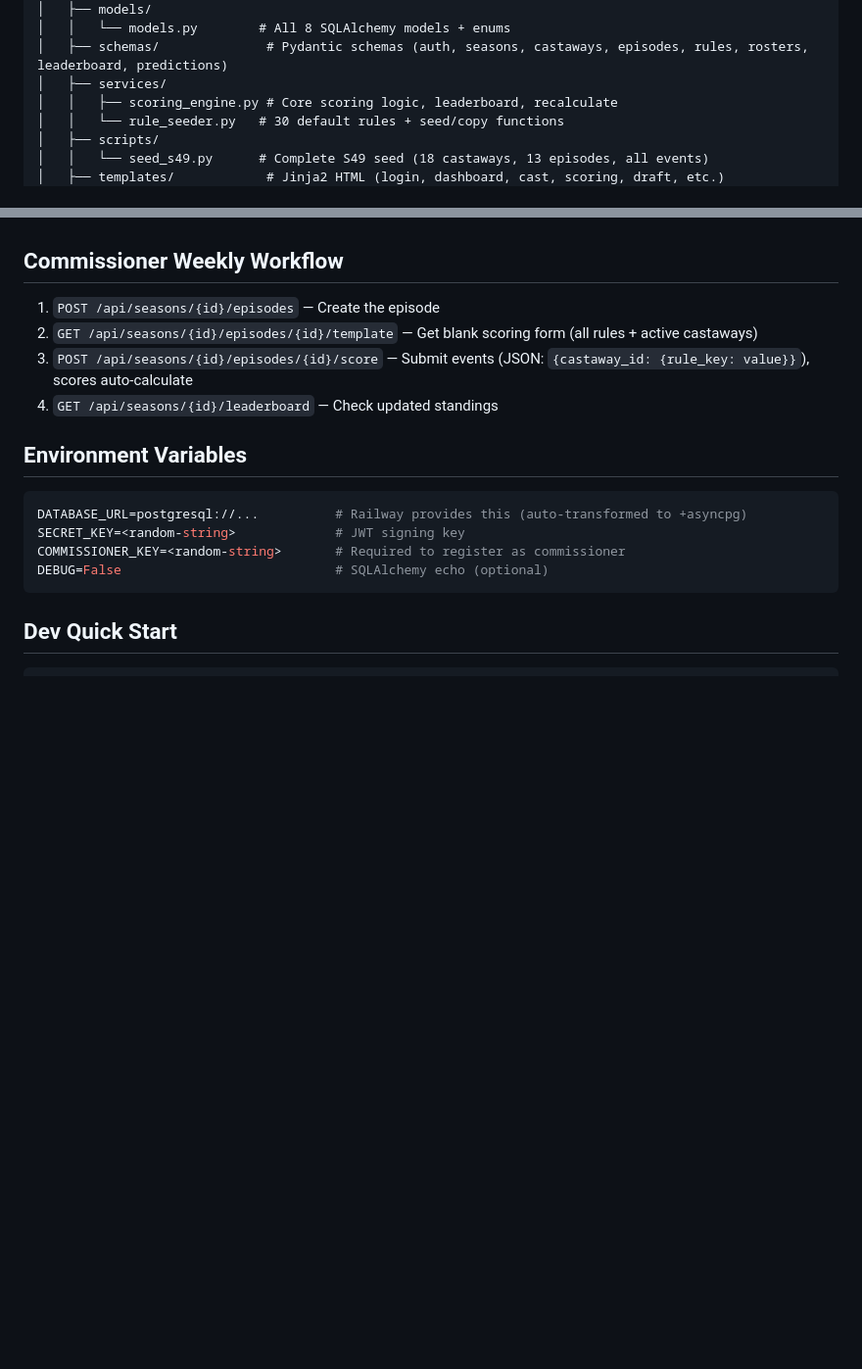
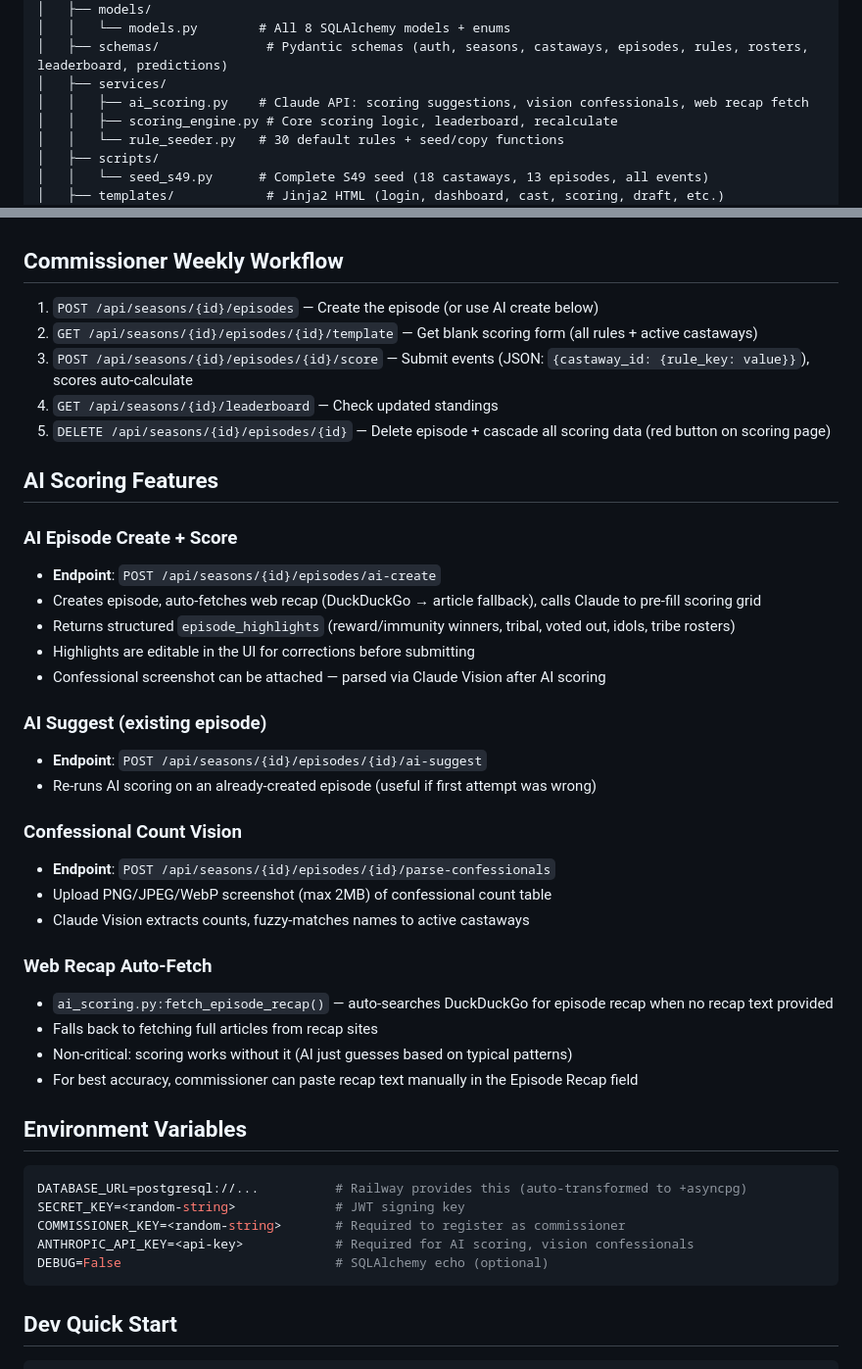
Before and after one commit to Erokopotomus/survivor-fantasy-tracker, a Markdown page: CLAUDE.md, 2 parts joined by grey strips. Shown at 98% size. Drawn GitHub-style; blank space fills up the shorter version.

Commit message:
Update CLAUDE.md with AI scoring features and delete episode docs
Added sections for AI scoring (create, suggest, vision confessionals,
web recap auto-fetch), delete episode endpoint, and ANTHROPIC_API_KEY
env var.

Co-Authored-By: Claude Opus 4.6 <noreply@anthropic.com>

````diff
--- a/CLAUDE.md
+++ b/CLAUDE.md
@@ -33,6 +33,7 @@ SurvivorTracker/
 │   │   └── models.py        # All 8 SQLAlchemy models + enums
 │   ├── schemas/              # Pydantic schemas (auth, seasons, castaways, episodes, rules, rosters, leaderboard, predictions)
 │   ├── services/
+│   │   ├── ai_scoring.py    # Claude API: scoring suggestions, vision confessionals, web recap fetch
 │   │   ├── scoring_engine.py # Core scoring logic, leaderboard, recalculate
 │   │   └── rule_seeder.py   # 30 default rules + seed/copy functions
 │   ├── scripts/
@@ -83,16 +84,42 @@ setup → drafting → active ⇄ complete
 - **complete**: Resolve predictions, final standings (can reopen to active)
 
 ## Commissioner Weekly Workflow
-1. `POST /api/seasons/{id}/episodes` — Create the episode
+1. `POST /api/seasons/{id}/episodes` — Create the episode (or use AI create below)
 2. `GET /api/seasons/{id}/episodes/{id}/template` — Get blank scoring form (all rules + active castaways)
 3. `POST /api/seasons/{id}/episodes/{id}/score` — Submit events (JSON: `{castaway_id: {rule_key: value}}`), scores auto-calculate
 4. `GET /api/seasons/{id}/leaderboard` — Check updated standings
+5. `DELETE /api/seasons/{id}/episodes/{id}` — Delete episode + cascade all scoring data (red button on scoring page)
+
+## AI Scoring Features
+
+### AI Episode Create + Score
+- **Endpoint**: `POST /api/seasons/{id}/episodes/ai-create`
+- Creates episode, auto-fetches web recap (DuckDuckGo → article fallback), calls Claude to pre-fill scoring grid
+- Returns structured `episode_highlights` (reward/immunity winners, tribal, voted out, idols, tribe rosters)
+- Highlights are editable in the UI for corrections before submitting
+- Confessional screenshot can be attached — parsed via Claude Vision after AI scoring
+
+### AI Suggest (existing episode)
+- **Endpoint**: `POST /api/seasons/{id}/episodes/{id}/ai-suggest`
+- Re-runs AI scoring on an already-created episode (useful if first attempt was wrong)
+
+### Confessional Count Vision
+- **Endpoint**: `POST /api/seasons/{id}/episodes/{id}/parse-confessionals`
+- Upload PNG/JPEG/WebP screenshot (max 2MB) of confessional count table
+- Claude Vision extracts counts, fuzzy-matches names to active castaways
+
+### Web Recap Auto-Fetch
+- `ai_scoring.py:fetch_episode_recap()` — auto-searches DuckDuckGo for episode recap when no recap text provided
+- Falls back to fetching full articles from recap sites
+- Non-critical: scoring works without it (AI just guesses based on typical patterns)
+- For best accuracy, commissioner can paste recap text manually in the Episode Recap field
 
 ## Environment Variables
 ```bash
 DATABASE_URL=postgresql://...          # Railway provides this (auto-transformed to +asyncpg)
 SECRET_KEY=<random-string>             # JWT signing key
 COMMISSIONER_KEY=<random-string>       # Required to register as commissioner
+ANTHROPIC_API_KEY=<api-key>            # Required for AI scoring, vision confessionals
 DEBUG=False                            # SQLAlchemy echo (optional)
 ```
 
````
